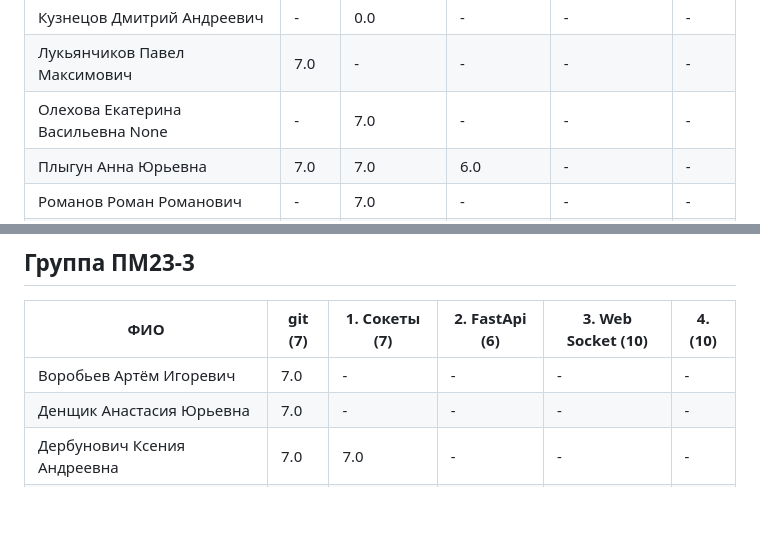
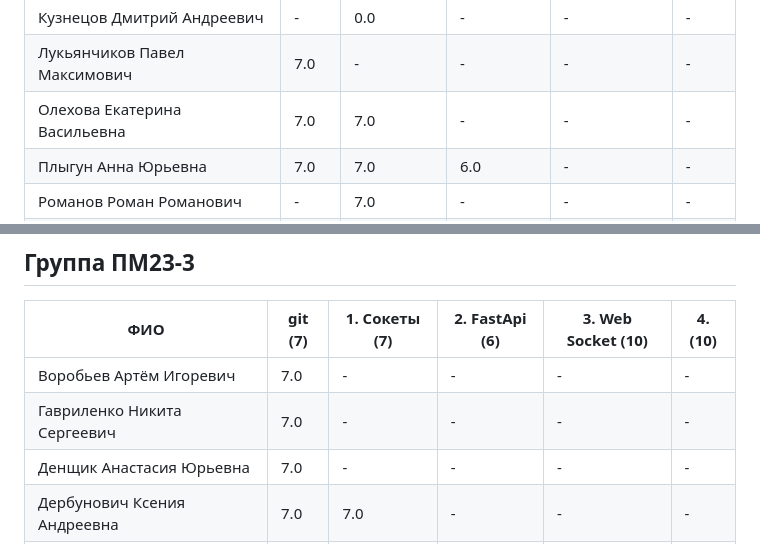
Before and after one commit to zoott1c/PPP_24-25_4sem, a Markdown page: scores.md, 2 parts joined by grey strips. Rendered like a GitHub page; blank space fills up the shorter version.

Commit message:
Добавлен файл scores.md

```diff
--- a/scores.md
+++ b/scores.md
@@ -36,7 +36,7 @@
 | Кудышкин Андрей Константинович | 7.0 | 7.0 | - | - | - |
 | Кузнецов Дмитрий Андреевич | - | 0.0 | - | - | - |
 | Лукьянчиков Павел Максимович | 7.0 | - | - | - | - |
-| Олехова Екатерина Васильевна None | - | 7.0 | - | - | - |
+| Олехова Екатерина Васильевна | 7.0 | 7.0 | - | - | - |
 | Плыгун Анна Юрьевна | 7.0 | 7.0 | 6.0 | - | - |
 | Романов Роман Романович | - | 7.0 | - | - | - |
 | Садикзаде Мирахмад Эльнур оглы | 7.0 | 7.0 | - | - | - |
@@ -48,6 +48,7 @@
 | ФИО | git (7) | 1. Сокеты (7) | 2. FastApi (6) | 3. Web Socket (10) | 4. (10) |
 |---|---|---|---|---|---|
 | Воробьев Артём Игоревич | 7.0 | - | - | - | - |
+| Гавриленко Никита Сергеевич | 7.0 | - | - | - | - |
 | Денщик Анастасия Юрьевна | 7.0 | - | - | - | - |
 | Дербунович Ксения Андреевна | 7.0 | 7.0 | - | - | - |
 | Джаббарова Самира Габилевна | 7.0 | 7.0 | - | - | - |
```
Also changed, not shown: other parts of scores.md (+1 -1 lines).
